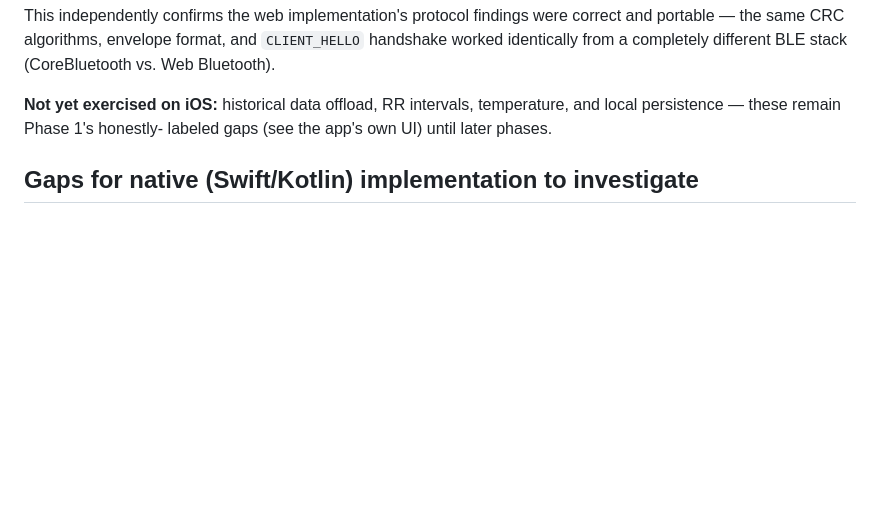
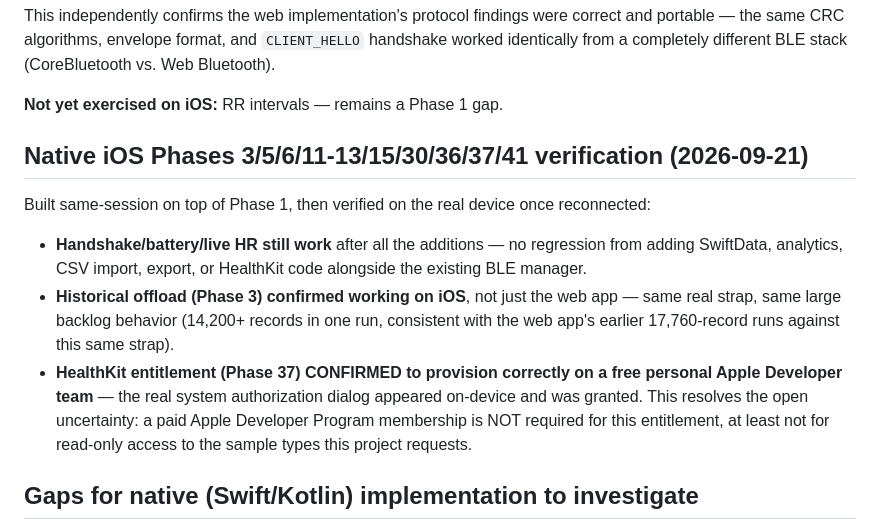
Before and after one commit to sridharchikkala91/pulse, a Markdown page: docs/WHOOP5_PROTOCOL_STATUS.md, the part around the change. Drawn GitHub-style; blank space fills up the shorter version.

Commit message:
Confirm HealthKit entitlement works on free Apple Developer team + iOS offload verified
Co-Authored-By: Claude Sonnet 5 <noreply@anthropic.com>
Claude-Session: https://claude.ai/code/session_01WwEWeNvRTR2GiYoq4qeA7D

```diff
--- a/docs/WHOOP5_PROTOCOL_STATUS.md
+++ b/docs/WHOOP5_PROTOCOL_STATUS.md
@@ -71,9 +71,26 @@ were correct and portable — the same CRC algorithms, envelope format, and
 `CLIENT_HELLO` handshake worked identically from a completely different
 BLE stack (CoreBluetooth vs. Web Bluetooth).
 
-**Not yet exercised on iOS:** historical data offload, RR intervals,
-temperature, and local persistence — these remain Phase 1's honestly-
-labeled gaps (see the app's own UI) until later phases.
+**Not yet exercised on iOS:** RR intervals — remains a Phase 1 gap.
+
+## Native iOS Phases 3/5/6/11-13/15/30/36/37/41 verification (2026-09-21)
+
+Built same-session on top of Phase 1, then verified on the real device
+once reconnected:
+
+- **Handshake/battery/live HR still work** after all the additions —
+  no regression from adding SwiftData, analytics, CSV import, export,
+  or HealthKit code alongside the existing BLE manager.
+- **Historical offload (Phase 3) confirmed working on iOS**, not just
+  the web app — same real strap, same large backlog behavior (14,200+
+  records in one run, consistent with the web app's earlier
+  17,760-record runs against this same strap).
+- **HealthKit entitlement (Phase 37) CONFIRMED to provision correctly
+  on a free personal Apple Developer team** — the real system
+  authorization dialog appeared on-device and was granted. This
+  resolves the open uncertainty: a paid Apple Developer Program
+  membership is NOT required for this entitlement, at least not for
+  read-only access to the sample types this project requests.
 
 ## Gaps for native (Swift/Kotlin) implementation to investigate
 
```
